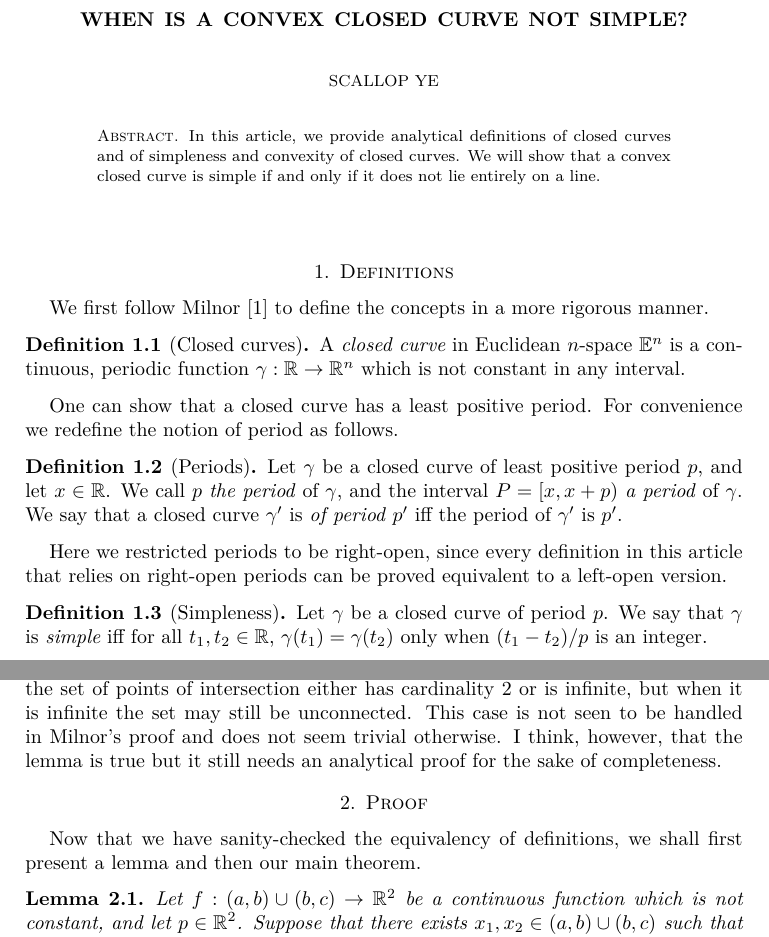
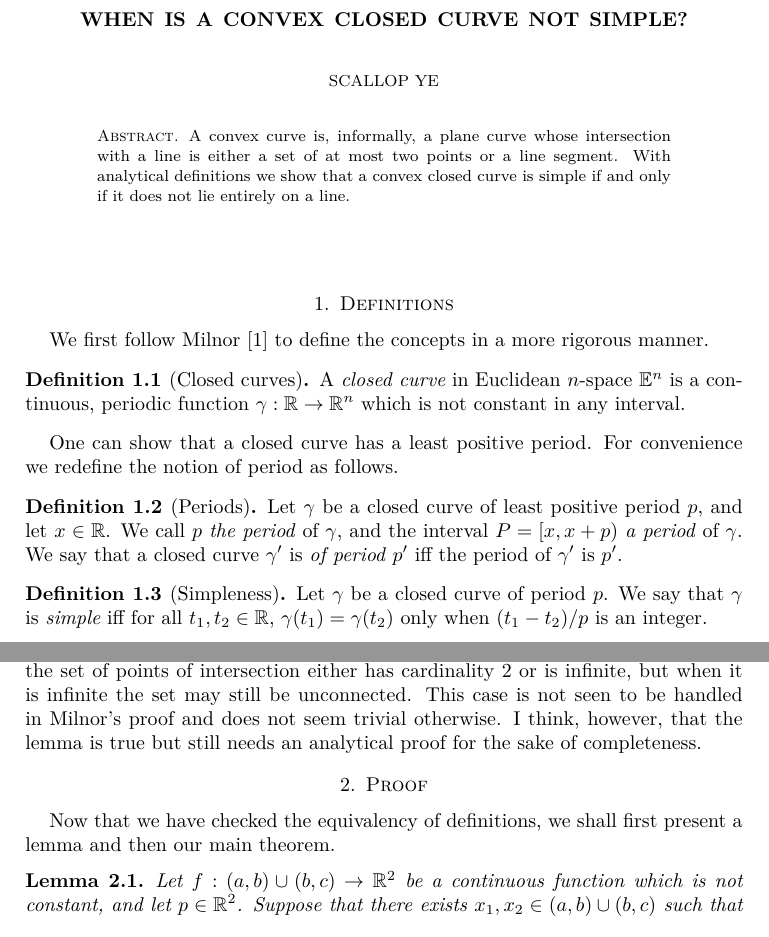
Before and after one commit to yescallop/math-playground, a LaTeX paper (02-the-problem-of-the-randomly-walked-dog/convexity-simpleness.tex): two parts of pages 1 and 2 of 3, joined at a grey line, cut so that both start at the same text. Compiled offline with XeLaTeX; a missing font is replaced by an installed copy or a similar font.

Commit message:
update: 02

```diff
--- a/02-the-problem-of-the-randomly-walked-dog/convexity-simpleness.tex
+++ b/02-the-problem-of-the-randomly-walked-dog/convexity-simpleness.tex
@@ -10,16 +10,16 @@
 \theoremstyle{definition}
 \newtheorem{definition}[proposition]{Definition}
 
-\title{When is a Convex Closed Curve not Simple?}
+\title{When Is a Convex Closed Curve Not Simple?}
 \author{Scallop Ye}
 
 \begin{document}
 
 \begin{abstract}
-    In this article, we provide analytical definitions of closed curves
-    and of simpleness and convexity of closed curves. We will show
-    that a convex closed curve is simple if and only if
-    it does not lie entirely on a line.
+    A convex curve is, informally, a plane curve whose intersection with a
+    line is either a set of at most two points or a line segment.
+    With analytical definitions we show that a convex closed curve is simple
+    if and only if it does not lie entirely on a line.
 \end{abstract}
 
 \maketitle
@@ -44,10 +44,6 @@ For convenience we redefine the notion of period as follows.
     We say that a closed curve $\gamma'$ is \emph{of period} $p'$
     iff the period of $\gamma'$ is $p'$.
 \end{definition}
-
-Here we restricted periods to be right-open, since every
-definition in this article that relies on right-open periods can be
-proved equivalent to a left-open version.
 
 \begin{definition}[Simpleness]
     Let $\gamma$ be a closed curve of period $p$.
@@ -138,12 +134,12 @@ is intersected by a horizontal line: the set of points of intersection
 either has cardinality 2 or is infinite, but when it is infinite
 the set may still be unconnected. This case is not seen to
 be handled in Milnor's proof and does not seem trivial otherwise.
-I think, however, that the lemma is true but it still needs
+I think, however, that the lemma is true but still needs
 an analytical proof for the sake of completeness.
 
 \section{Proof}
 
-Now that we have sanity-checked the equivalency of definitions,
+Now that we have checked the equivalency of definitions,
 we shall first present a lemma and then our main theorem.
 
 \begin{lemma}
```
Also changed, not shown: 02-the-problem-of-the-randomly-walked-dog/rwd.tex (+1 -1 lines), 02-the-problem-of-the-randomly-walked-dog/convexity-simpleness.pdf, 02-the-problem-of-the-randomly-walked-dog/rwd.pdf, 02-the-problem-of-the-randomly-walked-dog/convexity-simpleness.tex (4 more changed lines).
